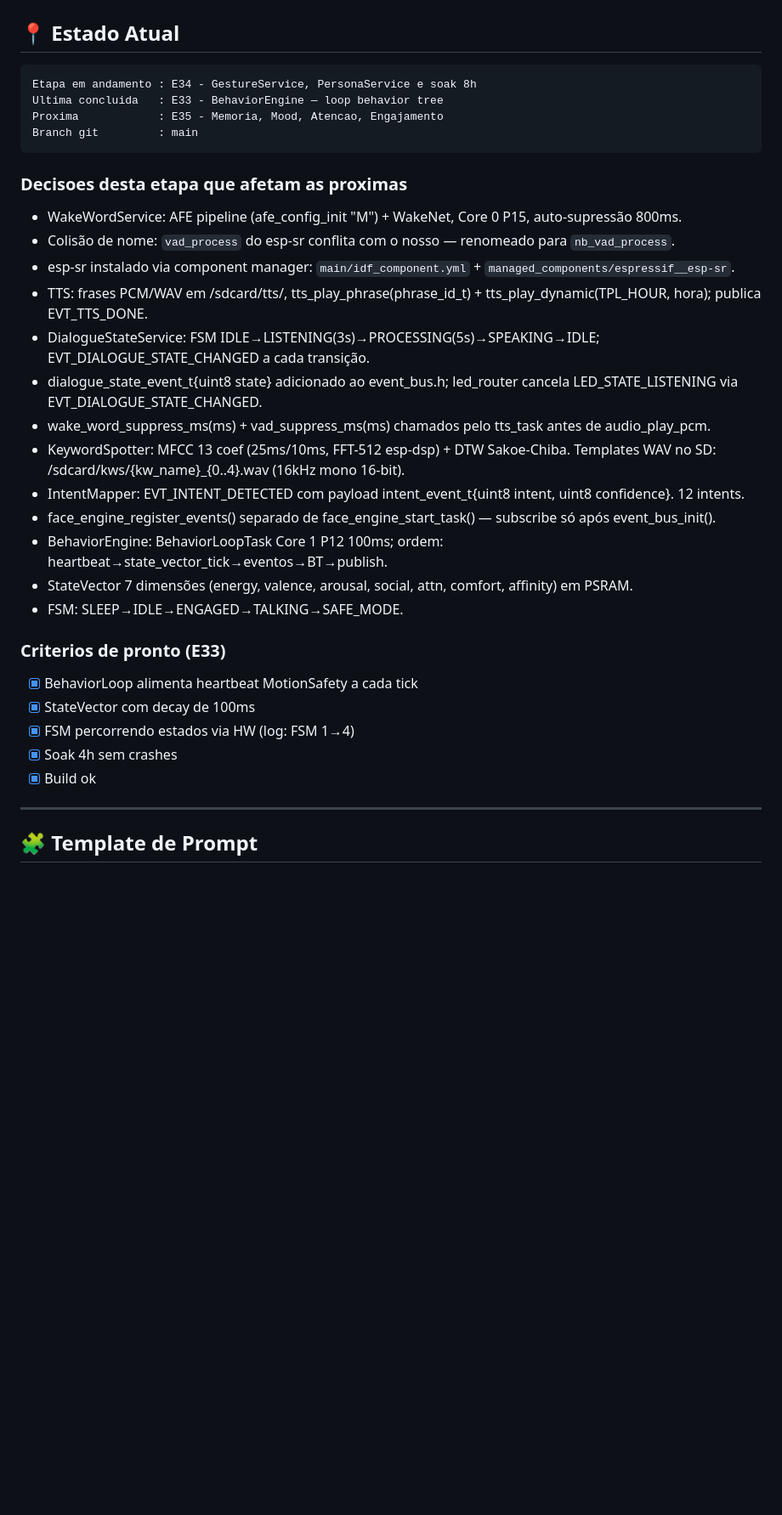
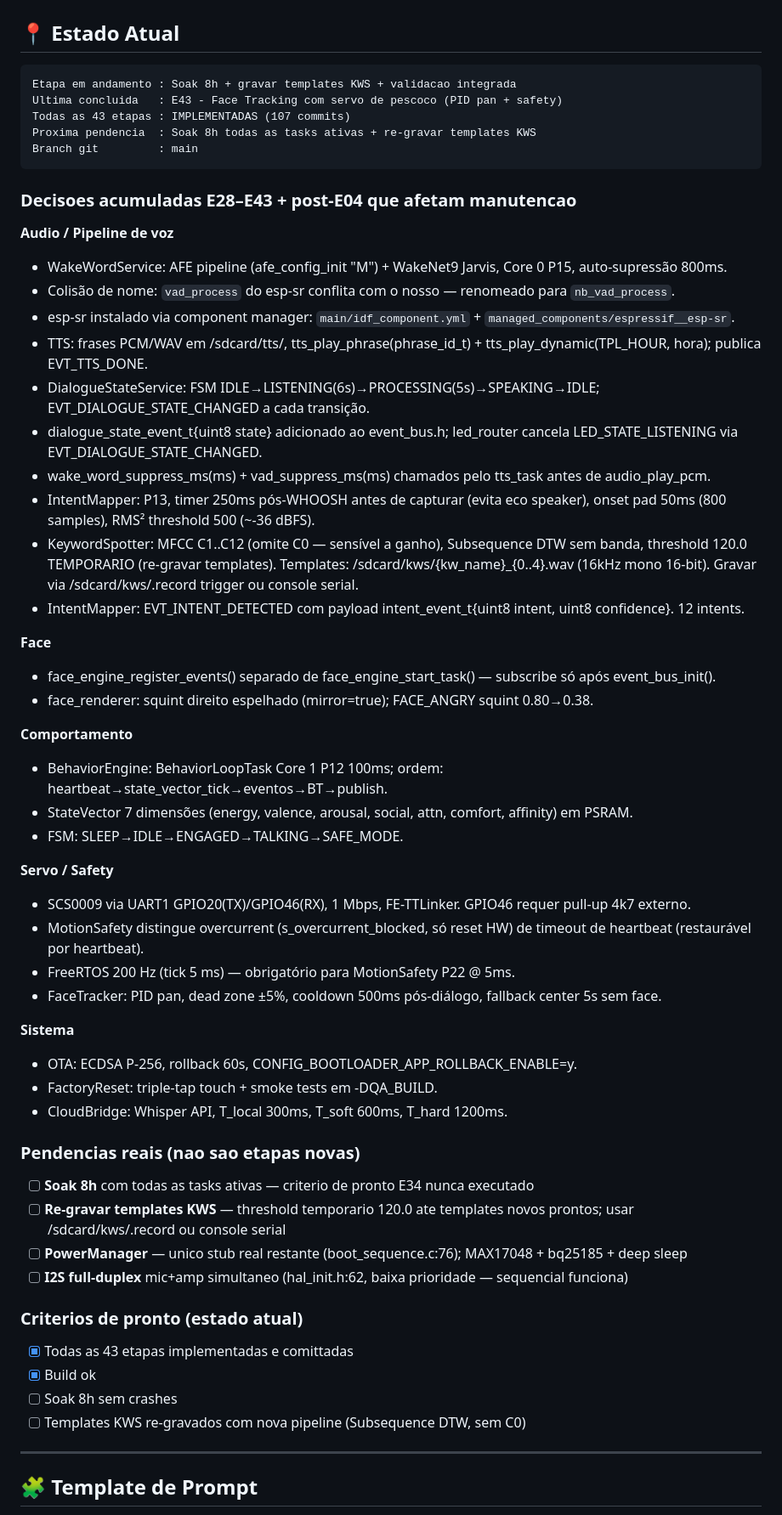
Before and after one commit to Tauser/NodeBot-OS, a Markdown page: CLAUDE.md, the part around the change. Shown at 85% size. Rendered like a GitHub page; blank space fills up the shorter version.

Commit message:
docs(CLAUDE.md): atualiza estado para E43 concluída — todas as 43 etapas implementadas
- Estado: E34 em andamento → E43 concluída (107 commits, 43/43 etapas)
- Documenta decisões acumuladas E28–E43 + correções post-E04
- Pendências reais: soak 8h, re-gravar templates KWS, PowerManager stub
- KWS threshold 120.0 marcado como TEMPORARIO até novos templates

Co-Authored-By: Claude Sonnet 4.6 <noreply@anthropic.com>

````diff
--- a/CLAUDE.md
+++ b/CLAUDE.md
@@ -207,33 +207,59 @@ Detalhes completos com codigo em `docs/ETAPAS_CRITICAS.md`.
 ## 📍 Estado Atual
 
 ```
-Etapa em andamento : E34 - GestureService, PersonaService e soak 8h
-Ultima concluida   : E33 - BehaviorEngine — loop behavior tree
-Proxima            : E35 - Memoria, Mood, Atencao, Engajamento
+Etapa em andamento : Soak 8h + gravar templates KWS + validacao integrada
+Ultima concluida   : E43 - Face Tracking com servo de pescoco (PID pan + safety)
+Todas as 43 etapas : IMPLEMENTADAS (107 commits)
+Proxima pendencia  : Soak 8h todas as tasks ativas + re-gravar templates KWS
 Branch git         : main
 ```
 
-### Decisoes desta etapa que afetam as proximas
-- WakeWordService: AFE pipeline (afe_config_init "M") + WakeNet, Core 0 P15, auto-supressão 800ms.
+### Decisoes acumuladas E28–E43 + post-E04 que afetam manutencao
+
+**Audio / Pipeline de voz**
+- WakeWordService: AFE pipeline (afe_config_init "M") + WakeNet9 Jarvis, Core 0 P15, auto-supressão 800ms.
 - Colisão de nome: `vad_process` do esp-sr conflita com o nosso — renomeado para `nb_vad_process`.
 - esp-sr instalado via component manager: `main/idf_component.yml` + `managed_components/espressif__esp-sr`.
 - TTS: frases PCM/WAV em /sdcard/tts/, tts_play_phrase(phrase_id_t) + tts_play_dynamic(TPL_HOUR, hora); publica EVT_TTS_DONE.
-- DialogueStateService: FSM IDLE→LISTENING(3s)→PROCESSING(5s)→SPEAKING→IDLE; EVT_DIALOGUE_STATE_CHANGED a cada transição.
+- DialogueStateService: FSM IDLE→LISTENING(6s)→PROCESSING(5s)→SPEAKING→IDLE; EVT_DIALOGUE_STATE_CHANGED a cada transição.
 - dialogue_state_event_t{uint8 state} adicionado ao event_bus.h; led_router cancela LED_STATE_LISTENING via EVT_DIALOGUE_STATE_CHANGED.
 - wake_word_suppress_ms(ms) + vad_suppress_ms(ms) chamados pelo tts_task antes de audio_play_pcm.
-- KeywordSpotter: MFCC 13 coef (25ms/10ms, FFT-512 esp-dsp) + DTW Sakoe-Chiba. Templates WAV no SD: /sdcard/kws/{kw_name}_{0..4}.wav (16kHz mono 16-bit).
+- IntentMapper: P13, timer 250ms pós-WHOOSH antes de capturar (evita eco speaker), onset pad 50ms (800 samples), RMS² threshold 500 (~-36 dBFS).
+- KeywordSpotter: MFCC C1..C12 (omite C0 — sensível a ganho), Subsequence DTW sem banda, threshold 120.0 TEMPORARIO (re-gravar templates). Templates: /sdcard/kws/{kw_name}_{0..4}.wav (16kHz mono 16-bit). Gravar via /sdcard/kws/.record trigger ou console serial.
 - IntentMapper: EVT_INTENT_DETECTED com payload intent_event_t{uint8 intent, uint8 confidence}. 12 intents.
+
+**Face**
 - face_engine_register_events() separado de face_engine_start_task() — subscribe só após event_bus_init().
+- face_renderer: squint direito espelhado (mirror=true); FACE_ANGRY squint 0.80→0.38.
+
+**Comportamento**
 - BehaviorEngine: BehaviorLoopTask Core 1 P12 100ms; ordem: heartbeat→state_vector_tick→eventos→BT→publish.
 - StateVector 7 dimensões (energy, valence, arousal, social, attn, comfort, affinity) em PSRAM.
 - FSM: SLEEP→IDLE→ENGAGED→TALKING→SAFE_MODE.
 
-### Criterios de pronto (E33)
-- [x] BehaviorLoop alimenta heartbeat MotionSafety a cada tick
-- [x] StateVector com decay de 100ms
-- [x] FSM percorrendo estados via HW (log: FSM 1→4)
-- [x] Soak 4h sem crashes
+**Servo / Safety**
+- SCS0009 via UART1 GPIO20(TX)/GPIO46(RX), 1 Mbps, FE-TTLinker. GPIO46 requer pull-up 4k7 externo.
+- MotionSafety distingue overcurrent (s_overcurrent_blocked, só reset HW) de timeout de heartbeat (restaurável por heartbeat).
+- FreeRTOS 200 Hz (tick 5 ms) — obrigatório para MotionSafety P22 @ 5ms.
+- FaceTracker: PID pan, dead zone ±5%, cooldown 500ms pós-diálogo, fallback center 5s sem face.
+
+**Sistema**
+- OTA: ECDSA P-256, rollback 60s, CONFIG_BOOTLOADER_APP_ROLLBACK_ENABLE=y.
+- FactoryReset: triple-tap touch + smoke tests em -DQA_BUILD.
+- CloudBridge: Whisper API, T_local 300ms, T_soft 600ms, T_hard 1200ms.
+
+### Pendencias reais (nao sao etapas novas)
+
+- [ ] **Soak 8h** com todas as tasks ativas — criterio de pronto E34 nunca executado
+- [ ] **Re-gravar templates KWS** — threshold temporario 120.0 ate templates novos prontos; usar /sdcard/kws/.record ou console serial
+- [ ] **PowerManager** — unico stub real restante (boot_sequence.c:76); MAX17048 + bq25185 + deep sleep
+- [ ] **I2S full-duplex** mic+amp simultaneo (hal_init.h:62, baixa prioridade — sequencial funciona)
+
+### Criterios de pronto (estado atual)
+- [x] Todas as 43 etapas implementadas e comittadas
 - [x] Build ok
+- [ ] Soak 8h sem crashes
+- [ ] Templates KWS re-gravados com nova pipeline (Subsequence DTW, sem C0)
 
 ---
 
````
